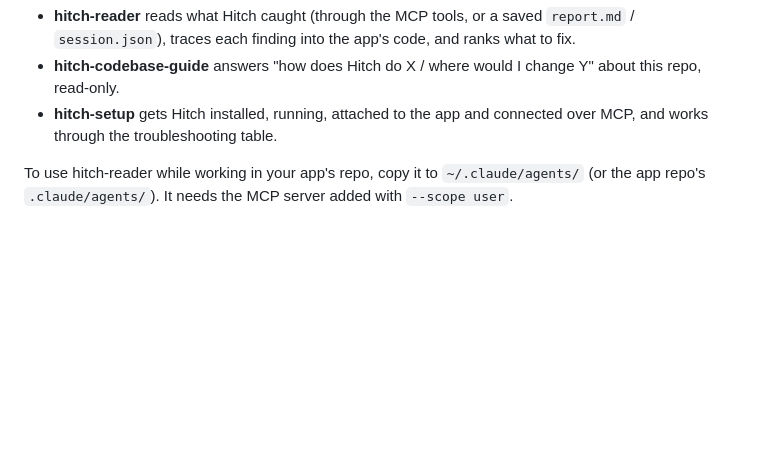
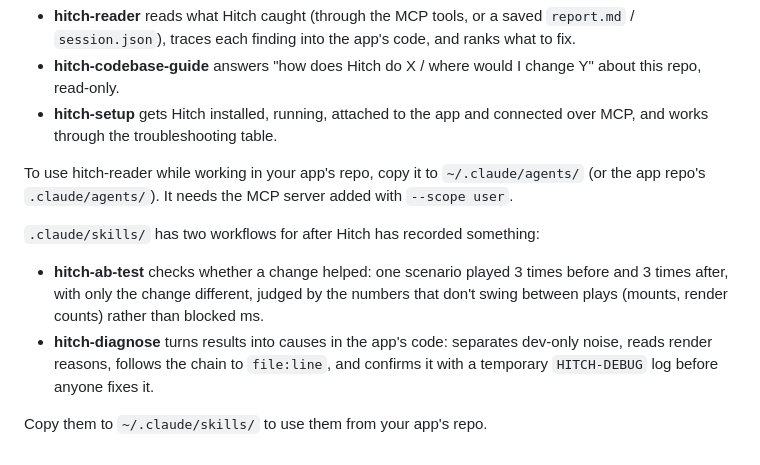
Before and after one commit to dlandman27/hitch, a Markdown page: AGENTS.md, the part around the change. Drawn GitHub-style; blank space fills up the shorter version.

Commit message:
docs(skills): hitch-ab-test and hitch-diagnose for reading results
Co-Authored-By: Claude Opus 5.5 <noreply@anthropic.com>

```diff
--- a/AGENTS.md
+++ b/AGENTS.md
@@ -144,3 +144,10 @@ The tools are:
 - **hitch-setup** gets Hitch installed, running, attached to the app and connected over MCP, and works through the troubleshooting table.
 
 To use hitch-reader while working in your app's repo, copy it to `~/.claude/agents/` (or the app repo's `.claude/agents/`). It needs the MCP server added with `--scope user`.
+
+`.claude/skills/` has two workflows for after Hitch has recorded something:
+
+- **hitch-ab-test** checks whether a change helped: one scenario played 3 times before and 3 times after, with only the change different, judged by the numbers that don't swing between plays (mounts, render counts) rather than blocked ms.
+- **hitch-diagnose** turns results into causes in the app's code: separates dev-only noise, reads render reasons, follows the chain to `file:line`, and confirms it with a temporary `HITCH-DEBUG` log before anyone fixes it.
+
+Copy them to `~/.claude/skills/` to use them from your app's repo.
```
Also changed, not shown: 2 other files.
